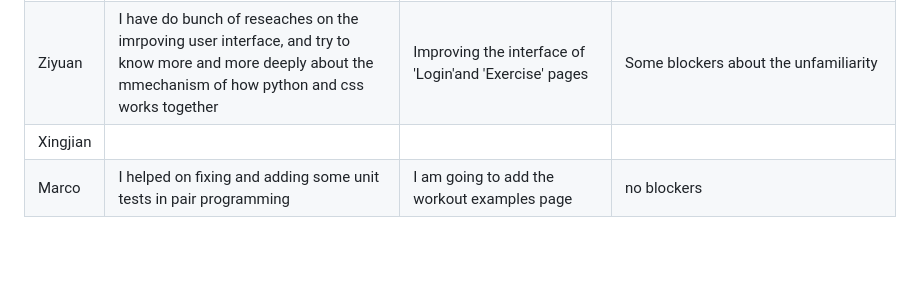
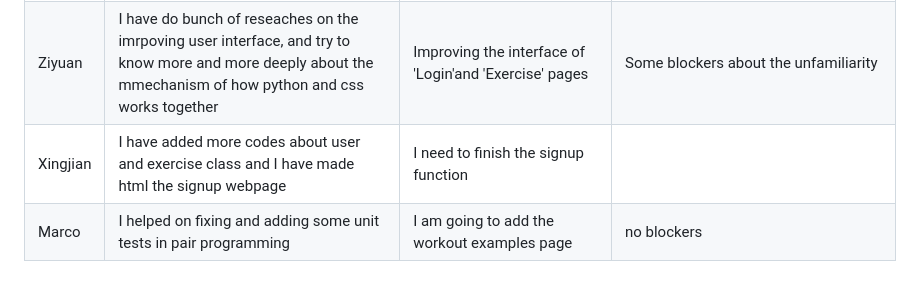
Before and after one commit to sergioscattone/Agile-Harvard, a Markdown page: README.md, the part around the change. Drawn GitHub-style; blank space fills up the shorter version.

```diff
--- a/README.md
+++ b/README.md
@@ -108,7 +108,7 @@ On the other hand, since we received a bad grade about the test that we needed t
 | ------------- | ------------- | ------------- | ------------- |
 | Sergio | I worked on fixing unit test, and CI/CD jobs on digital ocean, I created a new test file, with a sample of tests for exercises, workloads and users |  I plan to continue adding basic unit tests to meet the 20 ones we need for next assignment on Monday | I had to put the file in the root of the project because it seems that my environment has some issues importing the modules when they are not in the same folder |
 | Ziyuan | I have do bunch of reseaches on the imrpoving user interface, and try to know more and more deeply about the mmechanism of how python and css works together| Improving the interface of 'Login'and 'Exercise' pages | Some blockers about the unfamiliarity |
-| Xingjian |  |  |
+| Xingjian | I have added more codes about user and exercise class and I have made html the signup webpage | I need to finish the signup function |
 | Marco | I helped on fixing and adding some unit tests in pair programming | I am going to add the workout examples page | no blockers |
 
 ### What are the impediments? What is your impediment removal plan?
```
